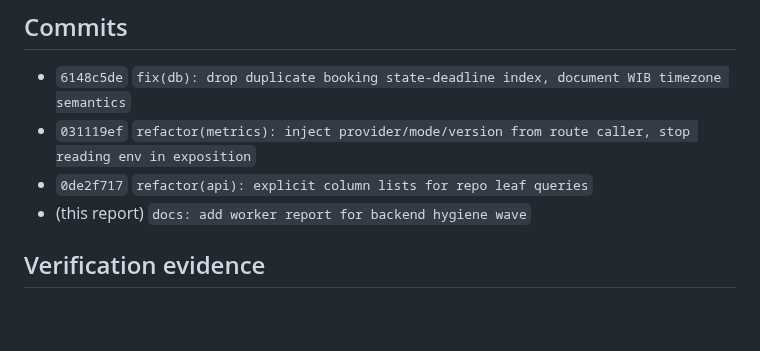
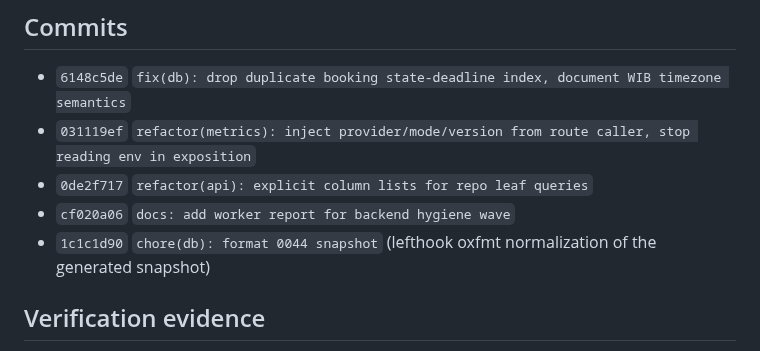
Before and after one commit to cogitoacademy/app, a Markdown page: WORKER-REPORT.md, the part around the change. GitHub-like rendering; blank space fills up the shorter version.

Commit message:
docs: record snapshot format commit in worker report

```diff
--- a/WORKER-REPORT.md
+++ b/WORKER-REPORT.md
@@ -80,7 +80,8 @@ Scope respected: only `packages/api/src/lib/metrics.ts`, per-module `*.repo.ts`
 - `6148c5de` `fix(db): drop duplicate booking state-deadline index, document WIB timezone semantics`
 - `031119ef` `refactor(metrics): inject provider/mode/version from route caller, stop reading env in exposition`
 - `0de2f717` `refactor(api): explicit column lists for repo leaf queries`
-- (this report) `docs: add worker report for backend hygiene wave`
+- `cf020a06` `docs: add worker report for backend hygiene wave`
+- `1c1c1d90` `chore(db): format 0044 snapshot` (lefthook oxfmt normalization of the generated snapshot)
 
 ## Verification evidence
 - `bun run lint`: 0 errors; the only `metrics.ts` warnings (`no-array-sort`, `no-underscore-dangle`)
```
